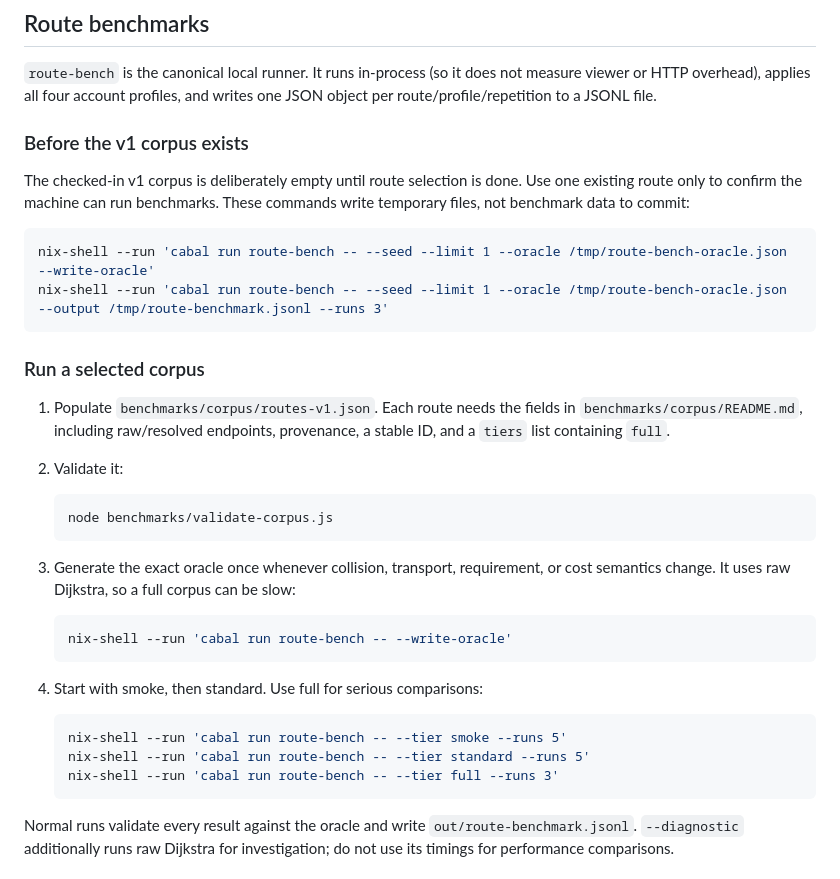
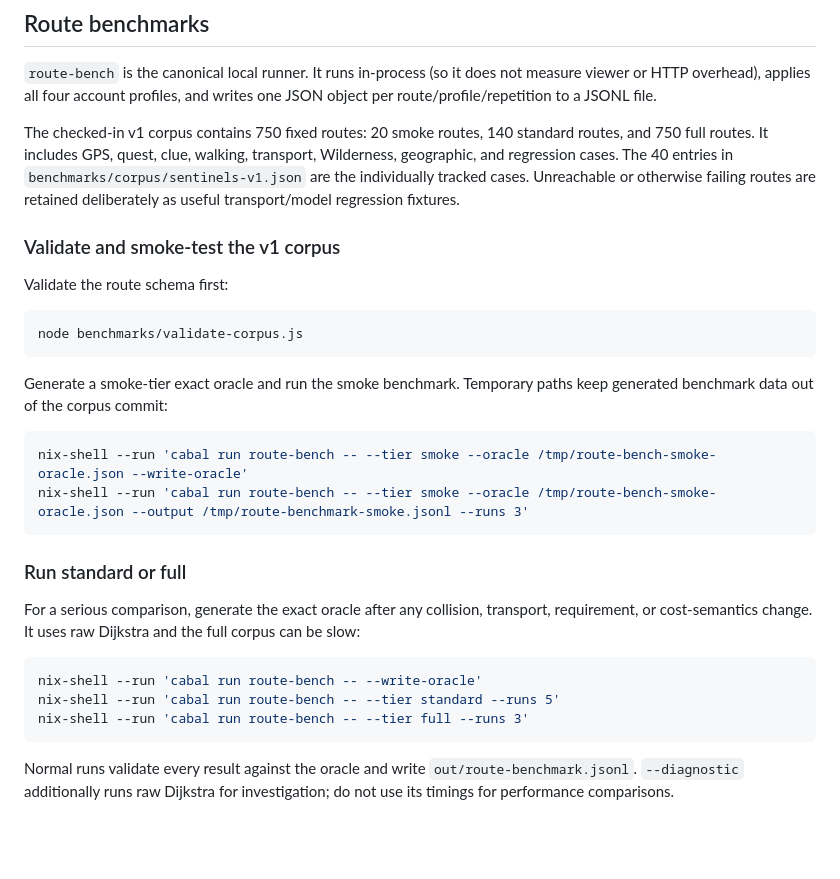
Before and after one commit to osrs-pathfinding/shortest-path-hs, a Markdown page: README.md, the part around the change. Rendered like a GitHub page; blank space fills up the shorter version.

Commit message:
Document benchmark corpus testing

````diff
--- a/README.md
+++ b/README.md
@@ -6,40 +6,40 @@
 measure viewer or HTTP overhead), applies all four account profiles, and writes
 one JSON object per route/profile/repetition to a JSONL file.
 
-### Before the v1 corpus exists
+The checked-in v1 corpus contains 750 fixed routes: 20 smoke routes, 140
+standard routes, and 750 full routes. It includes GPS, quest, clue, walking,
+transport, Wilderness, geographic, and regression cases. The 40 entries in
+`benchmarks/corpus/sentinels-v1.json` are the individually tracked cases.
+Unreachable or otherwise failing routes are retained deliberately as useful
+transport/model regression fixtures.
 
-The checked-in v1 corpus is deliberately empty until route selection is done.
-Use one existing route only to confirm the machine can run benchmarks. These
-commands write temporary files, not benchmark data to commit:
+### Validate and smoke-test the v1 corpus
+
+Validate the route schema first:
 
 ```sh
-nix-shell --run 'cabal run route-bench -- --seed --limit 1 --oracle /tmp/route-bench-oracle.json --write-oracle'
-nix-shell --run 'cabal run route-bench -- --seed --limit 1 --oracle /tmp/route-bench-oracle.json --output /tmp/route-benchmark.jsonl --runs 3'
+node benchmarks/validate-corpus.js
 ```
 
-### Run a selected corpus
+Generate a smoke-tier exact oracle and run the smoke benchmark. Temporary paths
+keep generated benchmark data out of the corpus commit:
 
-1. Populate `benchmarks/corpus/routes-v1.json`. Each route needs the fields in
-   `benchmarks/corpus/README.md`, including raw/resolved endpoints, provenance,
-   a stable ID, and a `tiers` list containing `full`.
-2. Validate it:
+```sh
+nix-shell --run 'cabal run route-bench -- --tier smoke --oracle /tmp/route-bench-smoke-oracle.json --write-oracle'
+nix-shell --run 'cabal run route-bench -- --tier smoke --oracle /tmp/route-bench-smoke-oracle.json --output /tmp/route-benchmark-smoke.jsonl --runs 3'
+```
 
-   ```sh
-   node benchmarks/validate-corpus.js
-   ```
-3. Generate the exact oracle once whenever collision, transport, requirement,
-   or cost semantics change. It uses raw Dijkstra, so a full corpus can be slow:
+### Run standard or full
 
-   ```sh
-   nix-shell --run 'cabal run route-bench -- --write-oracle'
-   ```
-4. Start with smoke, then standard. Use full for serious comparisons:
+For a serious comparison, generate the exact oracle after any collision,
+transport, requirement, or cost-semantics change. It uses raw Dijkstra and the
+full corpus can be slow:
 
-   ```sh
-   nix-shell --run 'cabal run route-bench -- --tier smoke --runs 5'
-   nix-shell --run 'cabal run route-bench -- --tier standard --runs 5'
-   nix-shell --run 'cabal run route-bench -- --tier full --runs 3'
-   ```
+```sh
+nix-shell --run 'cabal run route-bench -- --write-oracle'
+nix-shell --run 'cabal run route-bench -- --tier standard --runs 5'
+nix-shell --run 'cabal run route-bench -- --tier full --runs 3'
+```
 
 Normal runs validate every result against the oracle and write
 `out/route-benchmark.jsonl`. `--diagnostic` additionally runs raw Dijkstra for
````
